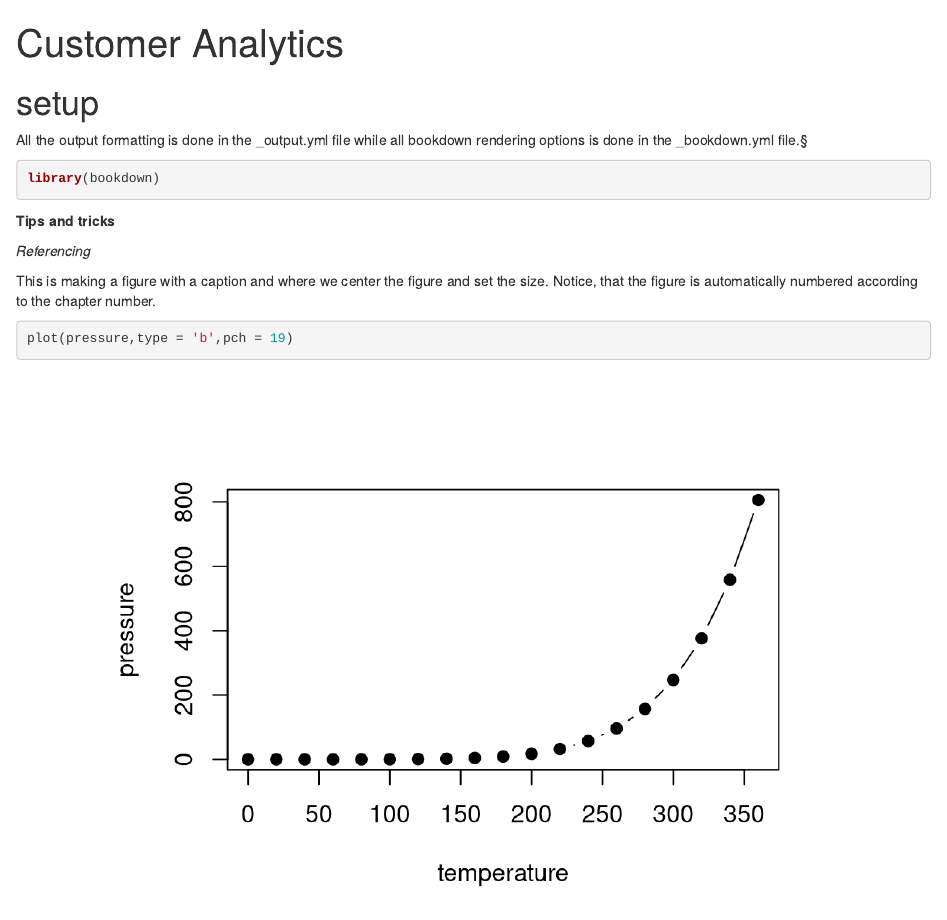
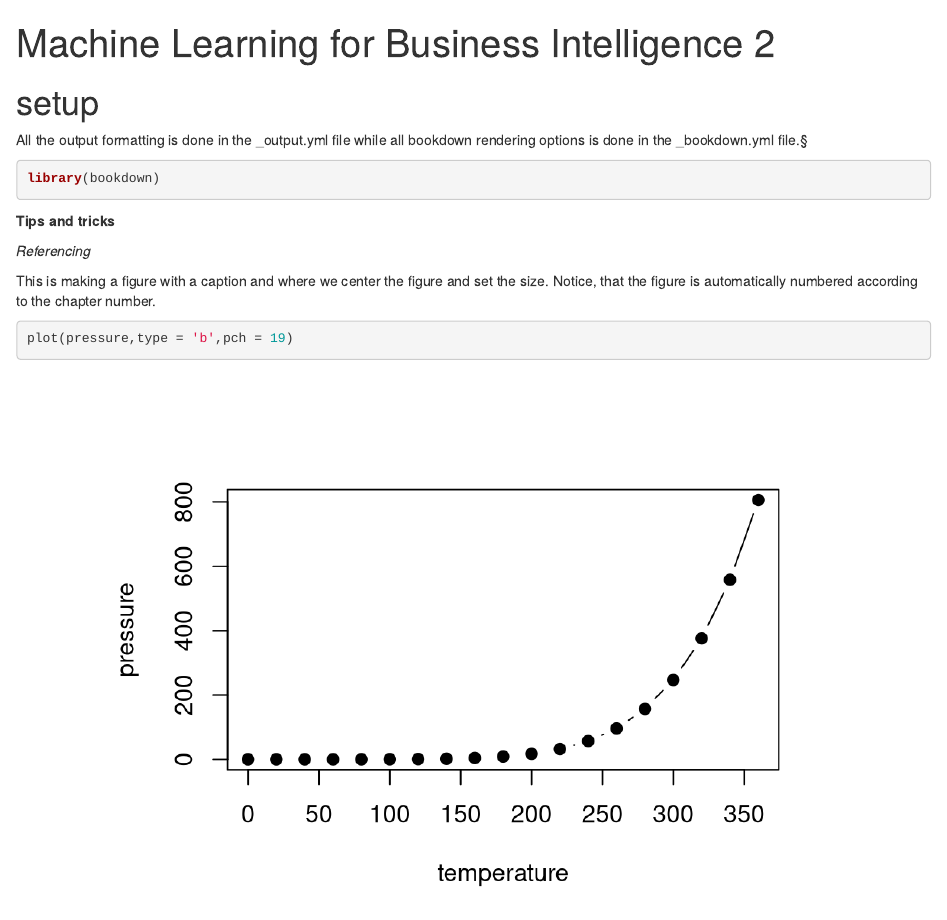
Before and after one commit to jonask137/MachineLearning2, an R Markdown document (index.Rmd): the page in a window 1100 px wide, from its top. Rendered offline with R 4.5, knitr and Pandoc, with nearby package versions; drawn as R Markdown's standard HTML page in place of the format the file asks for.

Commit message:
add material to CA repo

```diff
--- a/_bookdown.yml
+++ b/_bookdown.yml
@@ -1,4 +1,4 @@
-title: "Notes Customer Analytics" #appear to be mandatory
+title: "Machine Learning for Business Intelligence 2" #appear to be mandatory
 site: bookdown::bookdown_site #appear to be mandatory
 book_filename: "Customer Analytics Notes"
 delete_merged_file: true
--- a/index.Rmd
+++ b/index.Rmd
@@ -1,5 +1,5 @@
 ---
-title: "Customer Analytics" #appear to be mandatory
+title: "Machine Learning for Business Intelligence 2" #appear to be mandatory
 site: bookdown::bookdown_site #appear to be mandatory
 ---
 # setup {-}
```
Also changed, not shown: README.md.
